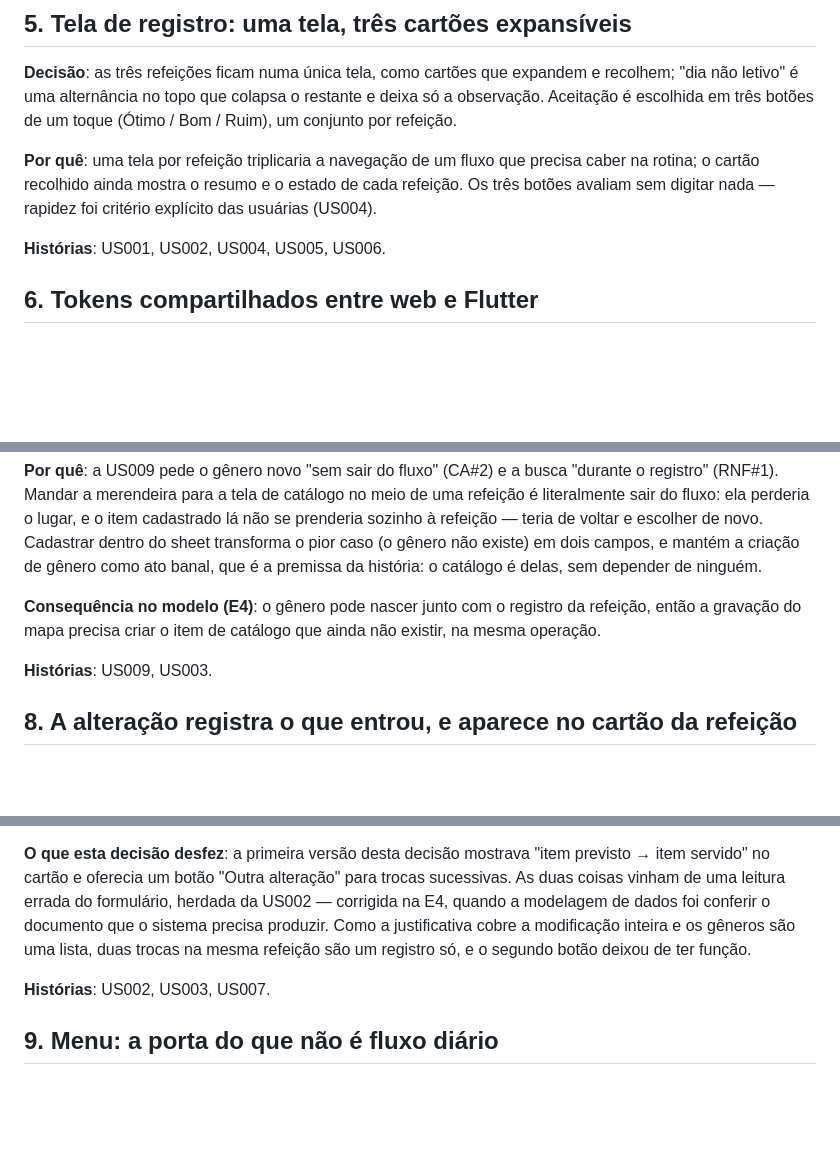
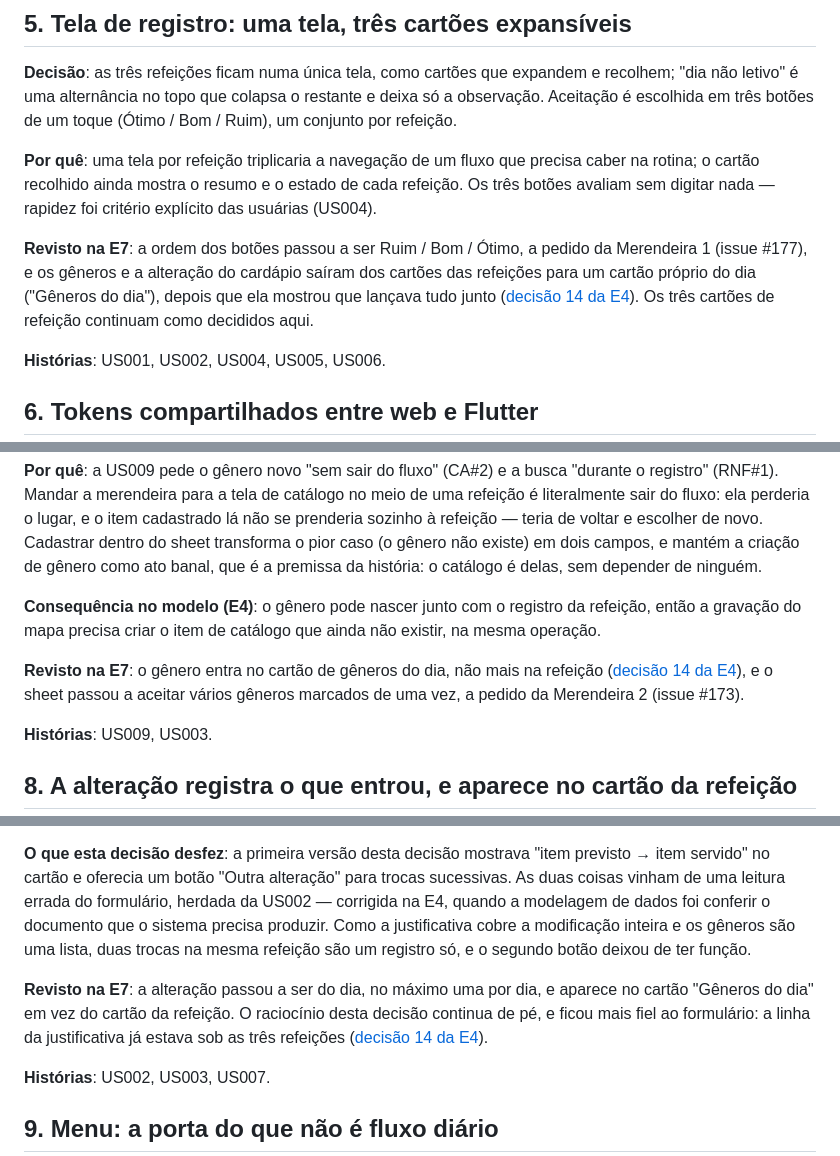
Before and after one commit to rds-renan/mapa-alimentacao-escolar, a Markdown page: docs/03-ux/decisoes-de-design.md, 3 parts joined by grey strips. GitHub-like rendering; blank space fills up the shorter version.

```diff
--- a/docs/03-ux/decisoes-de-design.md
+++ b/docs/03-ux/decisoes-de-design.md
@@ -60,6 +60,8 @@
 
 **Por quê**: uma tela por refeição triplicaria a navegação de um fluxo que precisa caber na rotina; o cartão recolhido ainda mostra o resumo e o estado de cada refeição. Os três botões avaliam sem digitar nada — rapidez foi critério explícito das usuárias (US004).
 
+**Revisto na E7**: a ordem dos botões passou a ser Ruim / Bom / Ótimo, a pedido da Merendeira 1 (issue #177), e os gêneros e a alteração do cardápio saíram dos cartões das refeições para um cartão próprio do dia ("Gêneros do dia"), depois que ela mostrou que lançava tudo junto ([decisão 14 da E4](../04-banco-de-dados/decisoes-de-modelagem.md)). Os três cartões de refeição continuam como decididos aqui.
+
 **Histórias**: US001, US002, US004, US005, US006.
 
 ## 6. Tokens compartilhados entre web e Flutter
@@ -80,6 +82,8 @@
 
 **Consequência no modelo (E4)**: o gênero pode nascer junto com o registro da refeição, então a gravação do mapa precisa criar o item de catálogo que ainda não existir, na mesma operação.
 
+**Revisto na E7**: o gênero entra no cartão de gêneros do dia, não mais na refeição ([decisão 14 da E4](../04-banco-de-dados/decisoes-de-modelagem.md)), e o sheet passou a aceitar vários gêneros marcados de uma vez, a pedido da Merendeira 2 (issue #173).
+
 **Histórias**: US009, US003.
 
 ## 8. A alteração registra o que entrou, e aparece no cartão da refeição
@@ -91,6 +95,8 @@
 A alteração precisa aparecer no cartão porque é o que sai impresso (US002); se não aparecesse, a merendeira teria de abrir a tela de alteração no escuro para lembrar o que registrou.
 
 **O que esta decisão desfez**: a primeira versão desta decisão mostrava "item previsto → item servido" no cartão e oferecia um botão "Outra alteração" para trocas sucessivas. As duas coisas vinham de uma leitura errada do formulário, herdada da US002 — corrigida na E4, quando a modelagem de dados foi conferir o documento que o sistema precisa produzir. Como a justificativa cobre a modificação inteira e os gêneros são uma lista, duas trocas na mesma refeição são um registro só, e o segundo botão deixou de ter função.
+
+**Revisto na E7**: a alteração passou a ser do dia, no máximo uma por dia, e aparece no cartão "Gêneros do dia" em vez do cartão da refeição. O raciocínio desta decisão continua de pé, e ficou mais fiel ao formulário: a linha da justificativa já estava sob as três refeições ([decisão 14 da E4](../04-banco-de-dados/decisoes-de-modelagem.md)).
 
 **Histórias**: US002, US003, US007.
 
```
Also changed, not shown: docs/03-ux/fluxo-de-telas.md (+10 -2 lines), docs/03-ux/telas.md (+14 -0 lines), docs/assets/e3-1a-esqueci-minha-senha.png (added), docs/assets/e3-1b-senha-nova-pelo-codigo.png (added), 3 other files.
